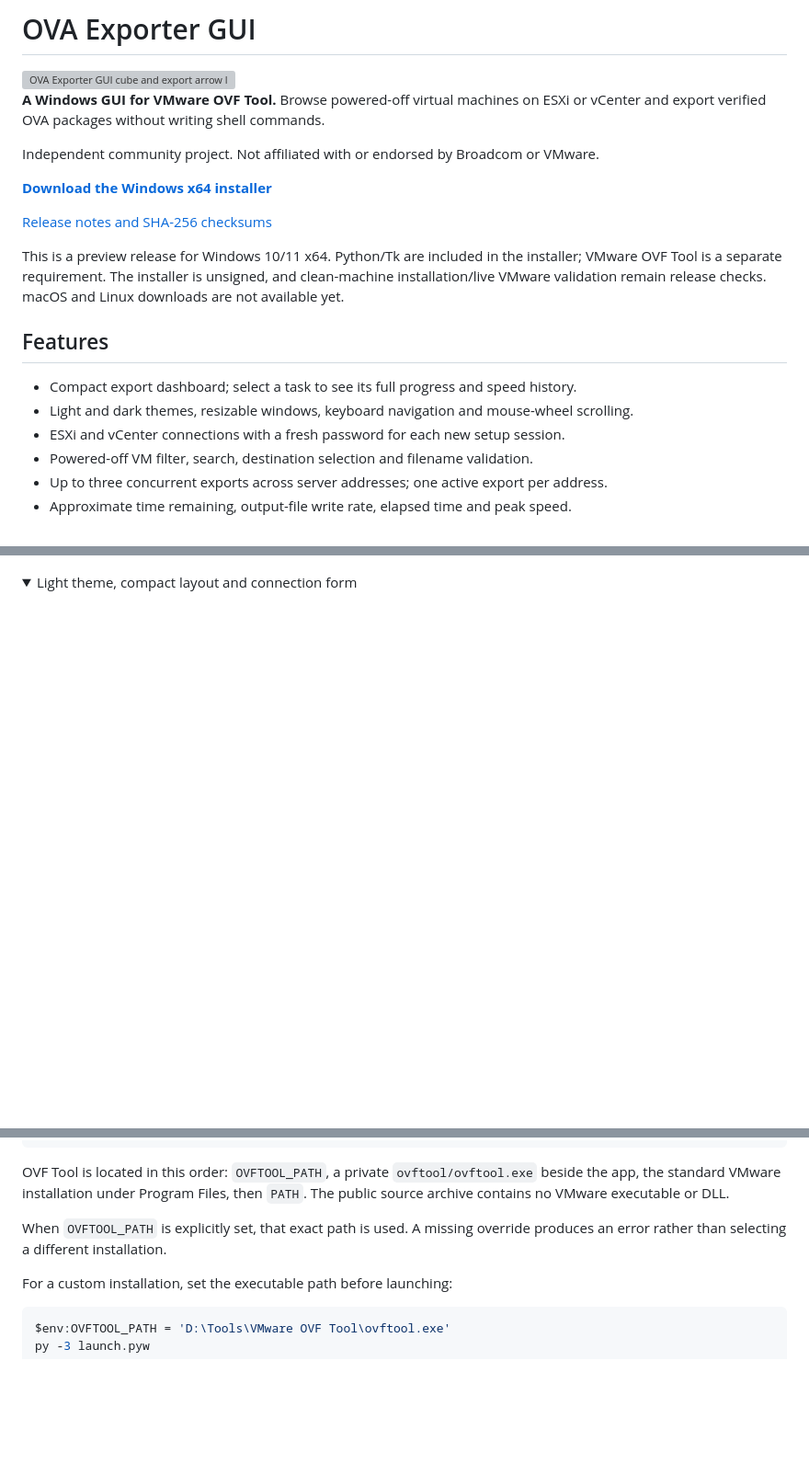
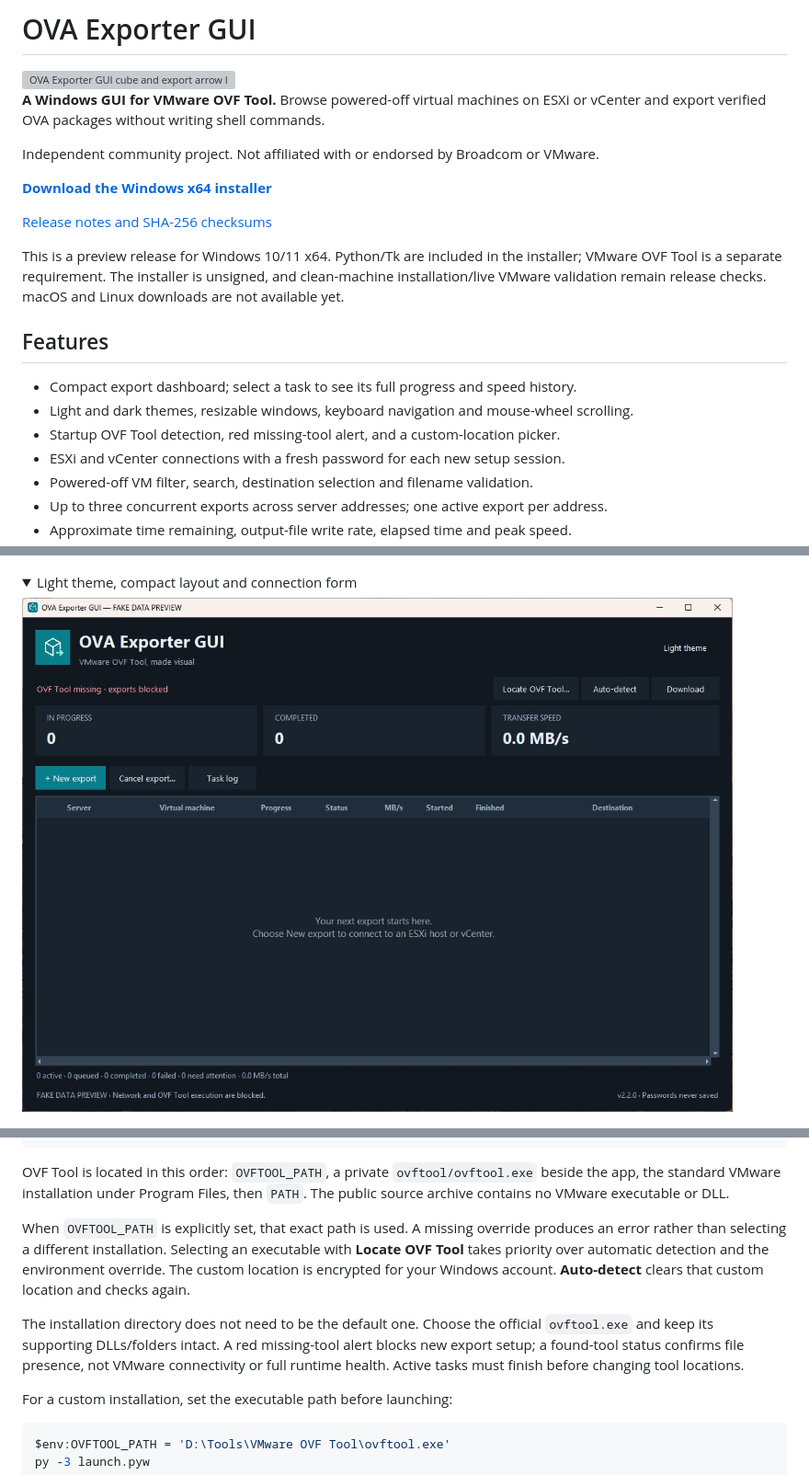
Before and after one commit to abdomitov/ova-exporter-gui, a Markdown page: README.md, 3 parts joined by grey strips. Shown at 92% size. Rendered like a GitHub page; pictures changed too: docs/images/tool-missing.jpg (added); folded sections open; blank space fills up the shorter version; grey boxes are pictures that could not be loaded.

Commit message:
Add OVF Tool setup checks and custom executable selection

```diff
--- a/README.md
+++ b/README.md
@@ -19,6 +19,7 @@ macOS and Linux downloads are not available yet.
 
 - Compact export dashboard; select a task to see its full progress and speed history.
 - Light and dark themes, resizable windows, keyboard navigation and mouse-wheel scrolling.
+- Startup OVF Tool detection, red missing-tool alert, and a custom-location picker.
 - ESXi and vCenter connections with a fresh password for each new setup session.
 - Powered-off VM filter, search, destination selection and filename validation.
 - Up to three concurrent exports across server addresses; one active export per address.
@@ -36,6 +37,8 @@ All screenshots use invented VM names and documentation-only server addresses.
 
 <details>
 <summary>Light theme, compact layout and connection form</summary>
+
+![Missing OVF Tool status with custom-location and detection controls](docs/images/tool-missing.jpg)
 
 ![Light dashboard](docs/images/dashboard-light.jpg)
 
@@ -73,7 +76,16 @@ py -3 launch.pyw
 OVF Tool is located in this order: `OVFTOOL_PATH`, a private `ovftool/ovftool.exe` beside the app, the standard VMware installation under Program Files, then `PATH`. The public source archive contains no VMware executable or DLL.
 
 When `OVFTOOL_PATH` is explicitly set, that exact path is used. A missing override
-produces an error rather than selecting a different installation.
+produces an error rather than selecting a different installation. Selecting an
+executable with **Locate OVF Tool** takes priority over automatic detection and
+the environment override. The custom location is encrypted for your Windows
+account. **Auto-detect** clears that custom location and checks again.
+
+The installation directory does not need to be the default one. Choose the
+official `ovftool.exe` and keep its supporting DLLs/folders intact. A red
+missing-tool alert blocks new export setup; a found-tool status confirms file
+presence, not VMware connectivity or full runtime health. Active tasks must finish
+before changing tool locations.
 
 For a custom installation, set the executable path before launching:
 
```
Also changed, not shown: other parts of README.md (+3 -2 lines), docs/RELEASE_REVIEW.md (+19 -0 lines), docs/WINDOWS_INSTALLER.md (+6 -1 lines), 12 other files.
